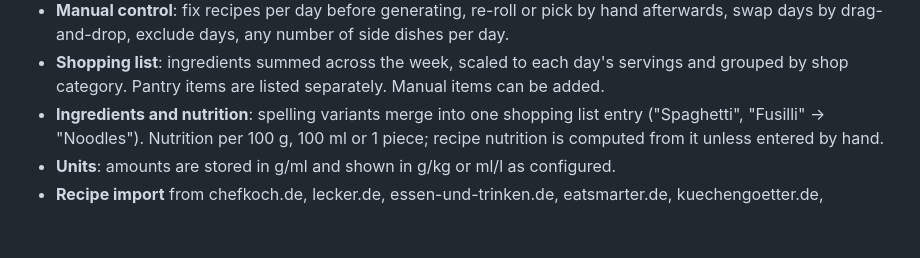
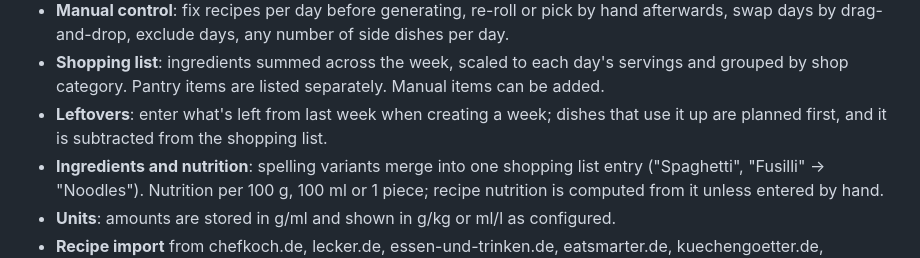
Before and after one commit to GurKeSaLaT/Speiseplan, a Markdown page: README.md, the part around the change. Rendered like a GitHub page; blank space fills up the shorter version.

Commit message:
Document leftovers in README and CHANGELOG
Co-Authored-By: Claude Opus 5.5 <noreply@anthropic.com>

```diff
--- a/README.md
+++ b/README.md
@@ -19,6 +19,9 @@ in, and get a combined shopping list.
 - **Shopping list**: ingredients summed across the week, scaled to each
   day's servings and grouped by shop category. Pantry items are listed
   separately. Manual items can be added.
+- **Leftovers**: enter what's left from last week when creating a week;
+  dishes that use it up are planned first, and it is subtracted from the
+  shopping list.
 - **Ingredients and nutrition**: spelling variants merge into one shopping
   list entry ("Spaghetti", "Fusilli" → "Noodles"). Nutrition per 100 g,
   100 ml or 1 piece; recipe nutrition is computed from it unless entered
```
Also changed, not shown: CHANGELOG.md (+7 -0 lines).
